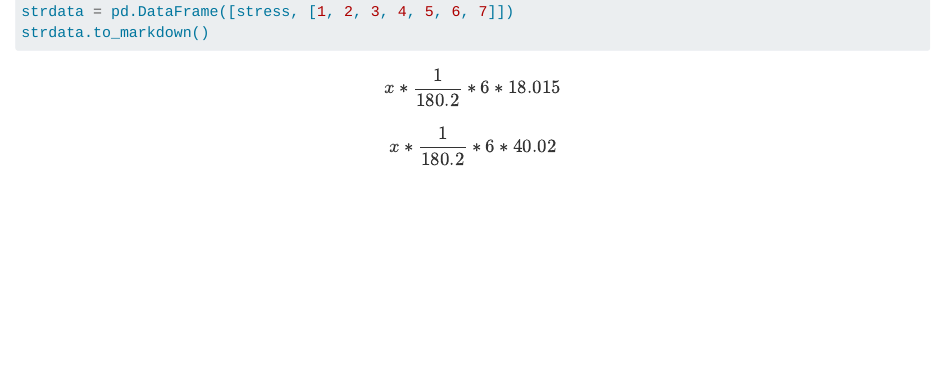
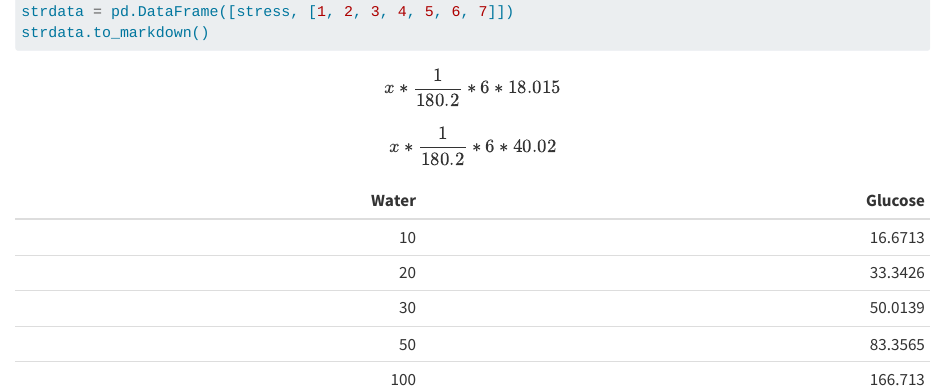
Before and after one commit to Xe-Fr-W-At/final, a Quarto document (index.qmd): the page in a window 1100 px wide, from 270 px down. Rendered offline with R 4.5, knitr and Pandoc in place of Quarto, with nearby package versions; the code chunks are not run, so their results and figures are left out.

Commit message:
Update index.qmd

````diff
--- a/index.qmd
+++ b/index.qmd
@@ -20,3 +20,11 @@ strdata.to_markdown()
 ```
 $$x * \frac{1}{180.2} * 6 * 18.015$$
 $$x * \frac{1}{180.2} * 6 * 40.02$$
+
+|Water|  Glucose |
+|----:|---------:|
+|  10 |  16.6713 |
+|  20 |  33.3426 |
+|  30 |  50.0139 |
+|  50 |  83.3565 |
+| 100 | 166.713  |
````
